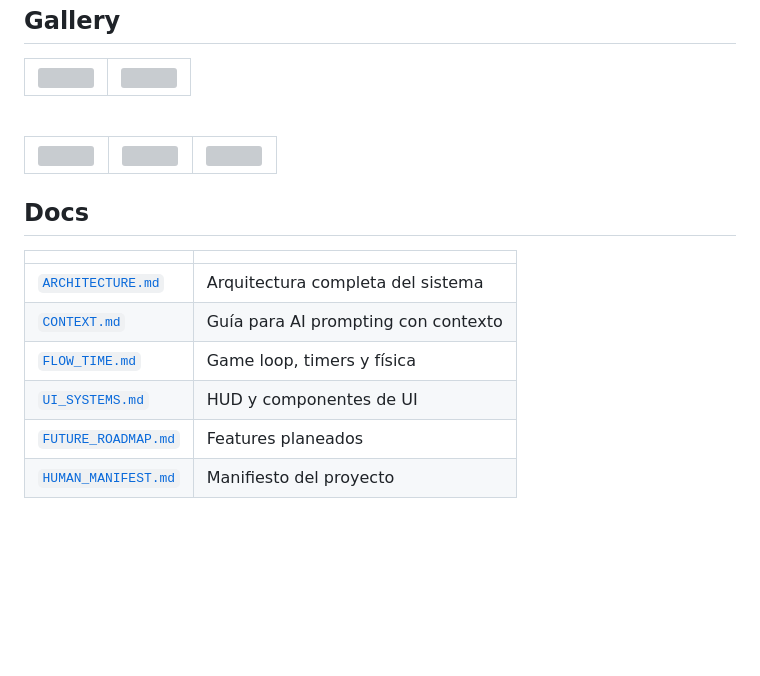
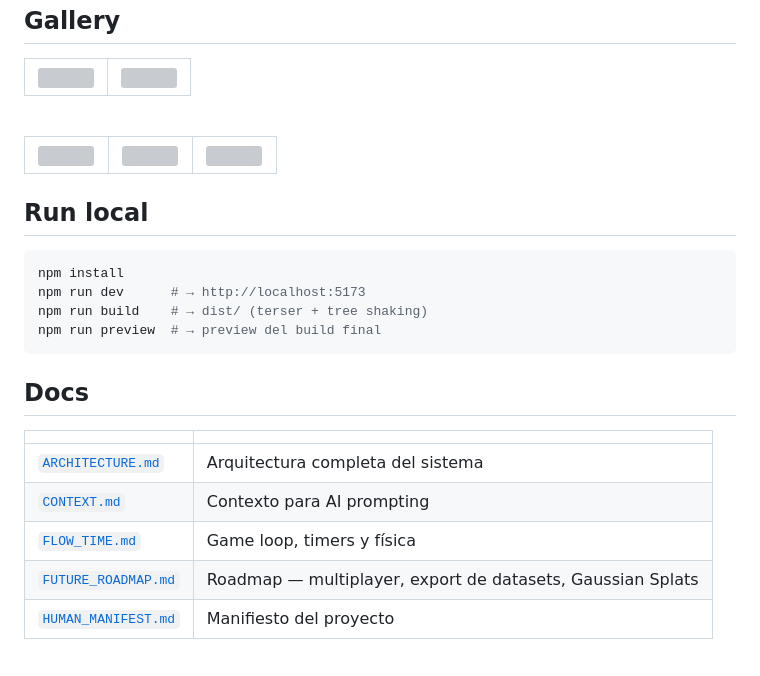
Before and after one commit to godofredoaltavista-afk/ant-on-mars-game, a Markdown page: README.md, the part around one of its changes. Drawn GitHub-style; blank space fills up the shorter version; grey boxes are pictures that could not be loaded.

````diff
--- a/README.md
+++ b/README.md
@@ -184,15 +137,23 @@ npm run preview  # → preview del build
 </tr>
 </table>
 
+## Run local
+
+```bash
+npm install
+npm run dev      # → http://localhost:5173
+npm run build    # → dist/ (terser + tree shaking)
+npm run preview  # → preview del build final
+```
+
 ## Docs
 
 | | |
 |---|---|
 | [`ARCHITECTURE.md`](docs/ARCHITECTURE.md) | Arquitectura completa del sistema |
-| [`CONTEXT.md`](docs/CONTEXT.md) | Guía para AI prompting con contexto |
+| [`CONTEXT.md`](docs/CONTEXT.md) | Contexto para AI prompting |
 | [`FLOW_TIME.md`](docs/FLOW_TIME.md) | Game loop, timers y física |
-| [`UI_SYSTEMS.md`](docs/UI_SYSTEMS.md) | HUD y componentes de UI |
-| [`FUTURE_ROADMAP.md`](docs/FUTURE_ROADMAP.md) | Features planeados |
+| [`FUTURE_ROADMAP.md`](docs/FUTURE_ROADMAP.md) | Roadmap — multiplayer, export de datasets, Gaussian Splats |
 | [`HUMAN_MANIFEST.md`](docs/HUMAN_MANIFEST.md) | Manifiesto del proyecto |
 
 <br/>
````
Also changed, not shown: other parts of README.md (+78 -125 lines).
